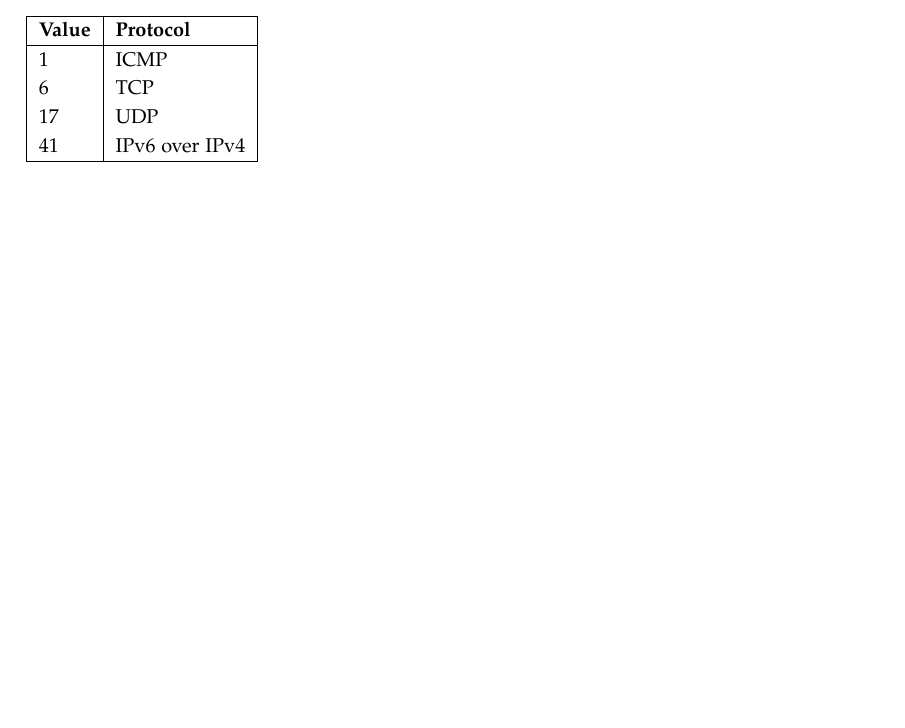
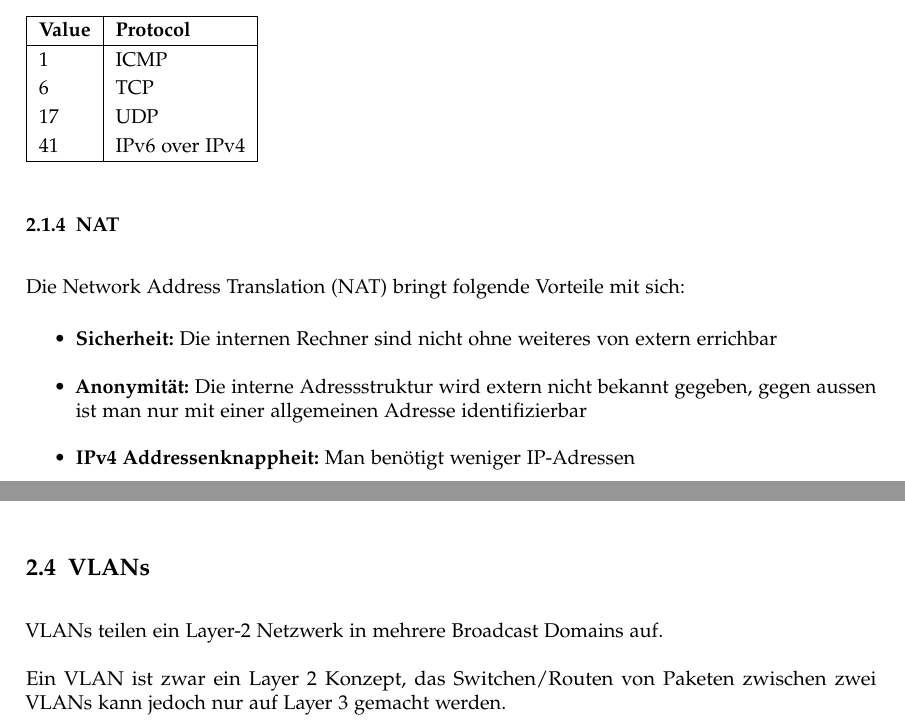
Before and after one commit to HSR-Stud/CN1, a LaTeX document (CN1.tex, which reads sections/2_internet.tex): part of page 7 of 18 before the commit and two parts of pages 8 and 11 of 19 after it, the two joined at a grey line, cut so that both start at the same text, the shorter picture padded with empty space. Compiled offline with pdfLaTeX.

Commit message:
NAT und VLANs

```diff
--- a/sections/2_internet.tex
+++ b/sections/2_internet.tex
@@ -35,6 +35,19 @@ Zeit nicht wiederverwendet werden.
   41 & IPv6 over IPv4 \\
 	\hline
 \end{tabular}
+
+\subsubsection{NAT}
+
+Die Network Address Translation (NAT) bringt folgende Vorteile mit sich:
+
+\begin{itemize}
+	\item \textbf{Sicherheit:} Die internen Rechner sind nicht ohne weiteres von
+		extern errichbar
+	\item \textbf{Anonymität:} Die interne Adressstruktur wird extern nicht
+		bekannt gegeben, gegen aussen ist man nur mit einer allgemeinen Adresse
+		identifizierbar
+	\item \textbf{IPv4 Addressenknappheit:} Man benötigt weniger IP-Adressen
+\end{itemize}
 
 
 \subsection{IPv6}
@@ -125,3 +138,11 @@ realisieren. Er verwendet dazu die Sequenznummern der Echo/Reply Pakete. Die Seq
 dienen dazu, eine Antwort einem Request zuzuweisen. Ein Implementationsvariante
 ist, dass der Router anstelle des Ports die Sequenznummer verwendet, oder diese
 einem virtuellen Port zuweist.
+
+
+\subsection{VLANs}
+
+VLANs teilen ein Layer-2 Netzwerk in mehrere Broadcast Domains auf.
+
+Ein VLAN ist zwar ein Layer 2 Konzept, das Switchen/Routen von Paketen zwischen
+zwei VLANs kann jedoch nur auf Layer 3 gemacht werden.
```
